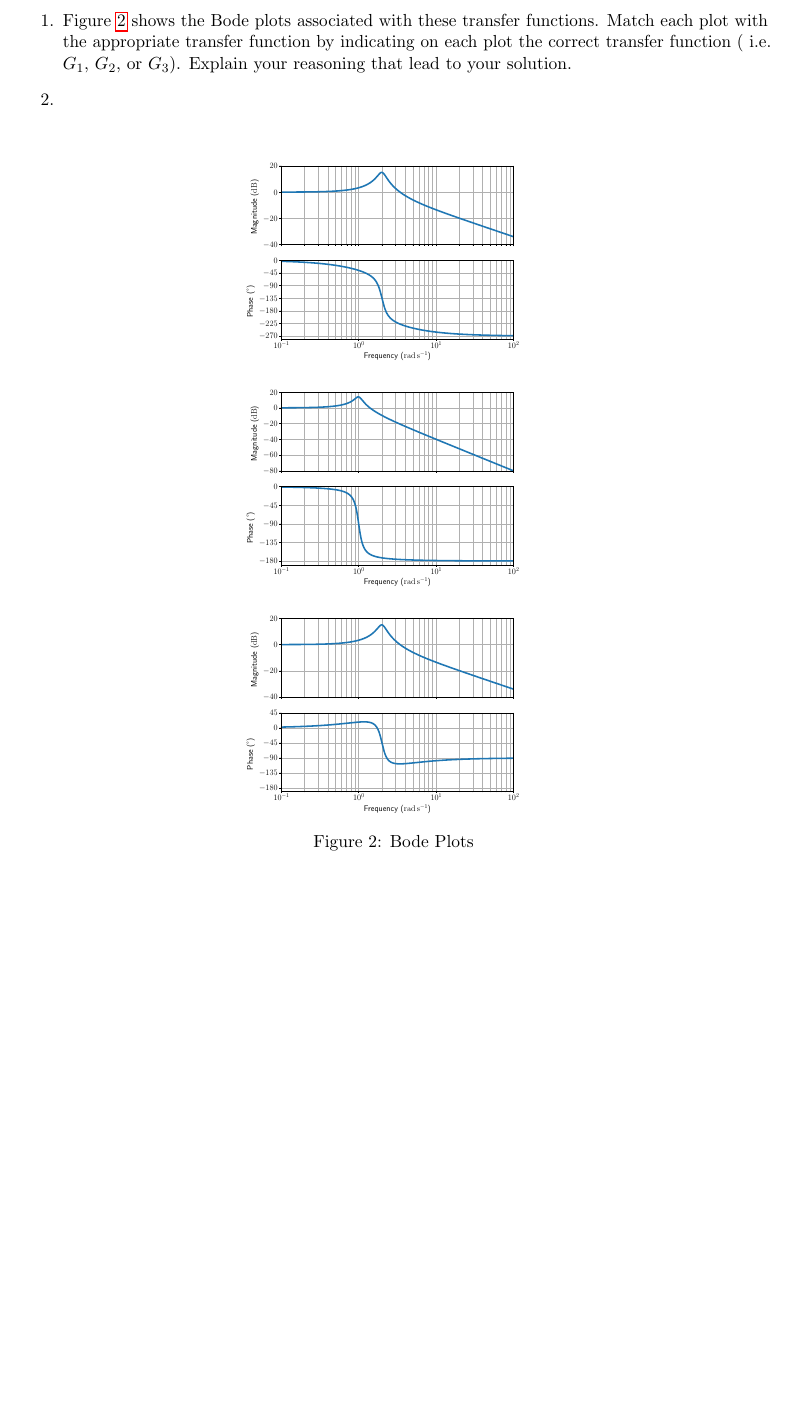
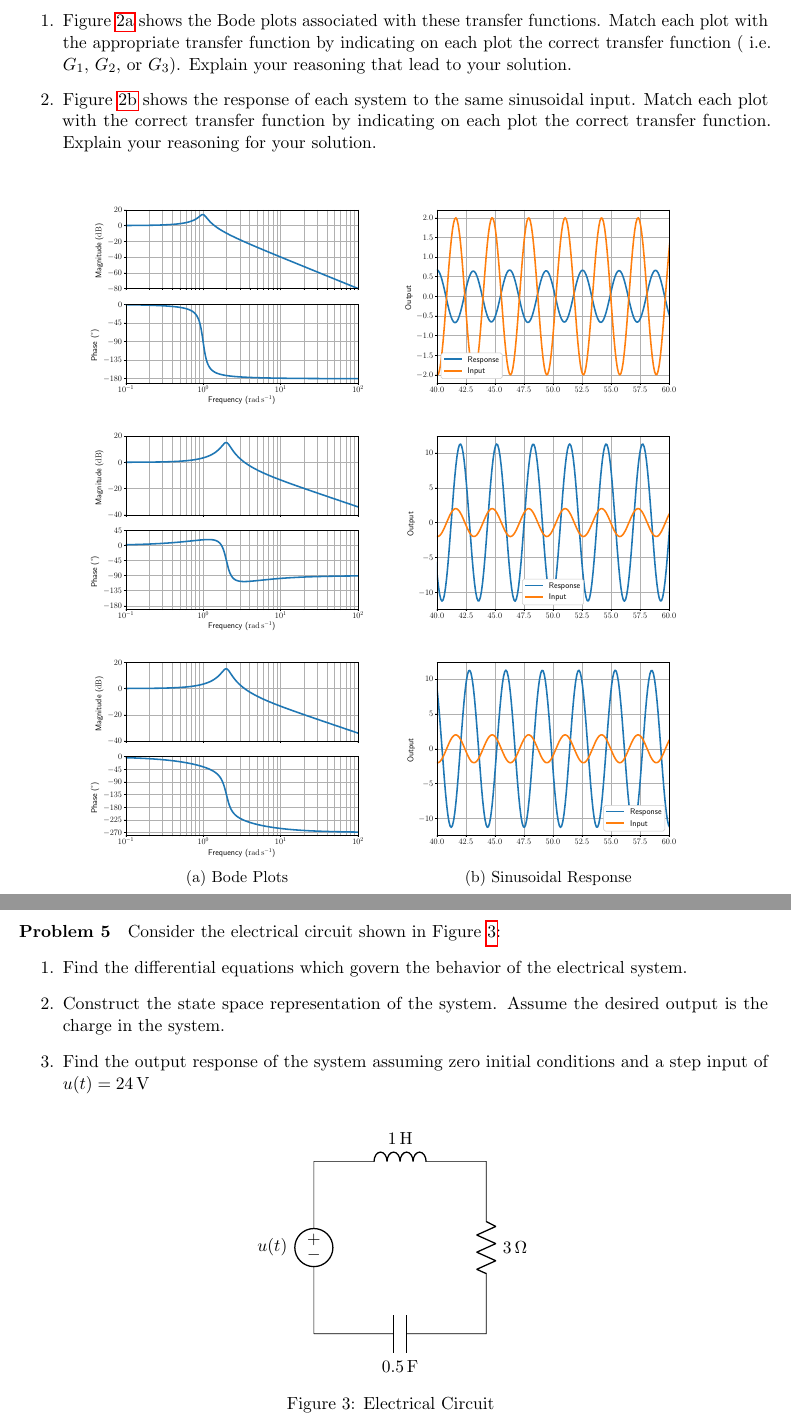
Before and after one commit to skulumani/MAE3134, a LaTeX problem sheet (exams/final/final.tex): part of page 4 of 4 before the commit and two parts of pages 4 and 5 of 5 after it, the two joined at a grey line, cut so that both start at the same text, the shorter picture padded with empty space. The pictures show the PDF file exams/final/final.pdf that the author committed with the source.

Commit message:
Finish final exam draft

```diff
--- a/exams/final/final.tex
+++ b/exams/final/final.tex
@@ -84,12 +84,15 @@ The transfer functions of three systems are given as follows:
     G_1 = \frac{1}{s^2 + 0.2 s+ 1}, \qquad G_2 = \frac{2s +4}{s^2 + 0.5 s + 4}, \qquad G_3 = \frac{-2s + 4}{s^2 + 0.5 s +4}.
-\end{align}
+\end{align*}
 
 You should accomplish the following tasks:
 \begin{enumerate}
     \item \Cref{fig:bode_match} shows the Bode plots associated with these transfer functions.
         Match each plot with the appropriate transfer function by indicating on each plot the correct transfer function ( i.e. \(G_1\), \(G_2\), or \(G_3\)).
         Explain your reasoning that lead to your solution.
-    \item
+    \item \Cref{fig:sinusoidal_match} shows the response of each system to the same sinusoidal input.
+        Match each plot with the correct transfer function by indicating on each plot the correct transfer function.
+        Explain your reasoning for your solution.
 \end{enumerate}
 \begin{figure}[htbp]
     \centering
+    \begin{subfigure}{0.4\textwidth}
@@ -106 +124,14 @@ You should accomplish the following tasks:
 \end{figure}
+\clearpage
+
+\section{Problem}
+Consider the electrical circuit shown in~\cref{fig:elec_circuit}:
+\begin{enumerate}
+    \item Find the differential equations which govern the behavior of the electrical system.
+    \item Construct the state space representation of the system.
+        Assume the desired output is the charge in the system.
+    \item Find the output response of the system assuming zero initial conditions and a step input of \(u(t) = \SI{24}{\volt}\)
+\end{enumerate}
+\begin{figure}[htbp]
+\centering
+\begin{scaletikzpicturetowidth}{0.5\textwidth}
@@ -107 +141,7 @@ You should accomplish the following tasks:
+        to[capacitor, l^=0.5<\farad>] (0,0);
+    \end{tikzpicture}
+\end{scaletikzpicturetowidth}
+\caption{Electrical Circuit~\label{fig:elec_circuit}}
+\end{figure}
+
 \end{document}
```
Also changed, not shown: exams/final/figures/G1_bode.pdf (renamed from exams/final/figures/G1.pdf), exams/final/figures/G1_sinusoidal.pdf (added), exams/final/figures/G2_bode.pdf (renamed from exams/final/figures/G2.pdf), exams/final/figures/G2_sinusoidal.pdf (added), exams/final/figures/G3_bode.pdf (renamed from exams/final/figures/G3.pdf), exams/final/figures/G3_response.pdf (added), exams/final/final.pdf, exams/final/final.tex (38 more changed lines), 1 other file.
